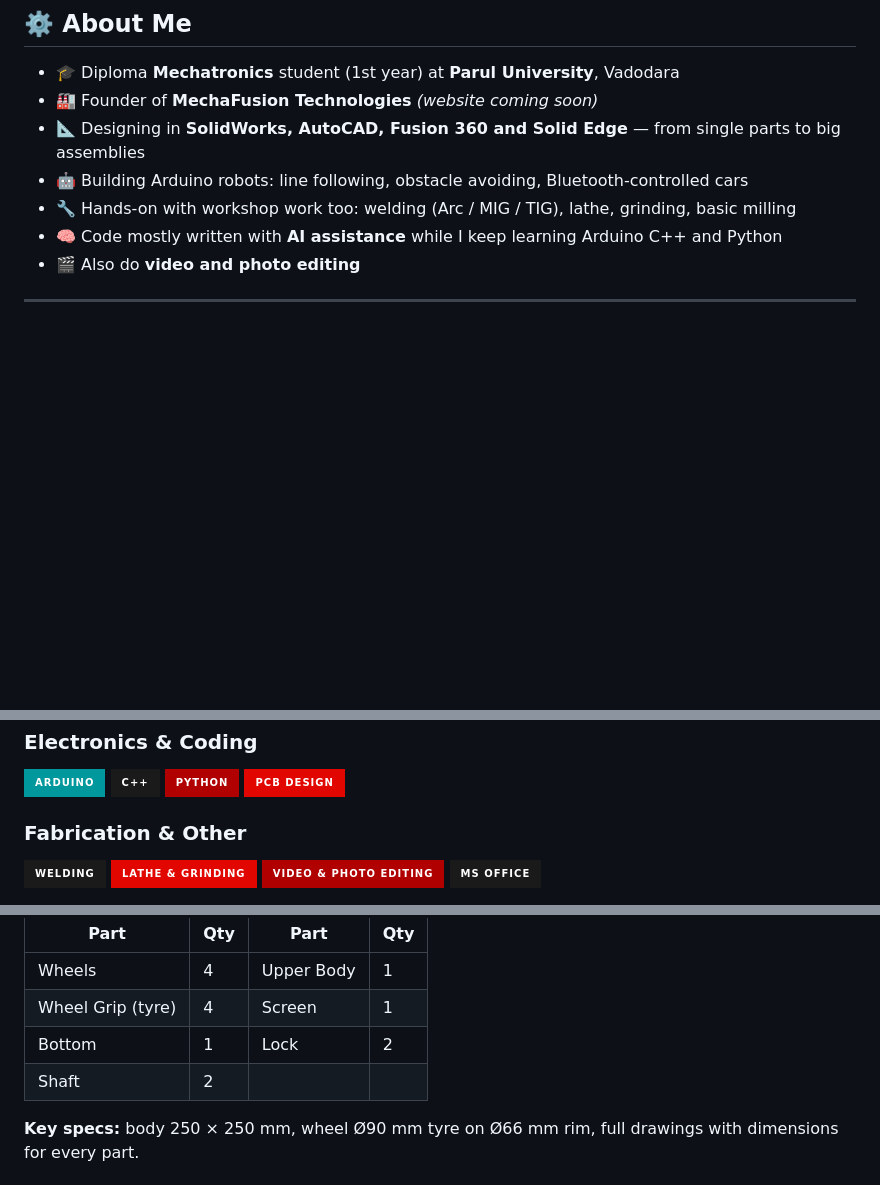
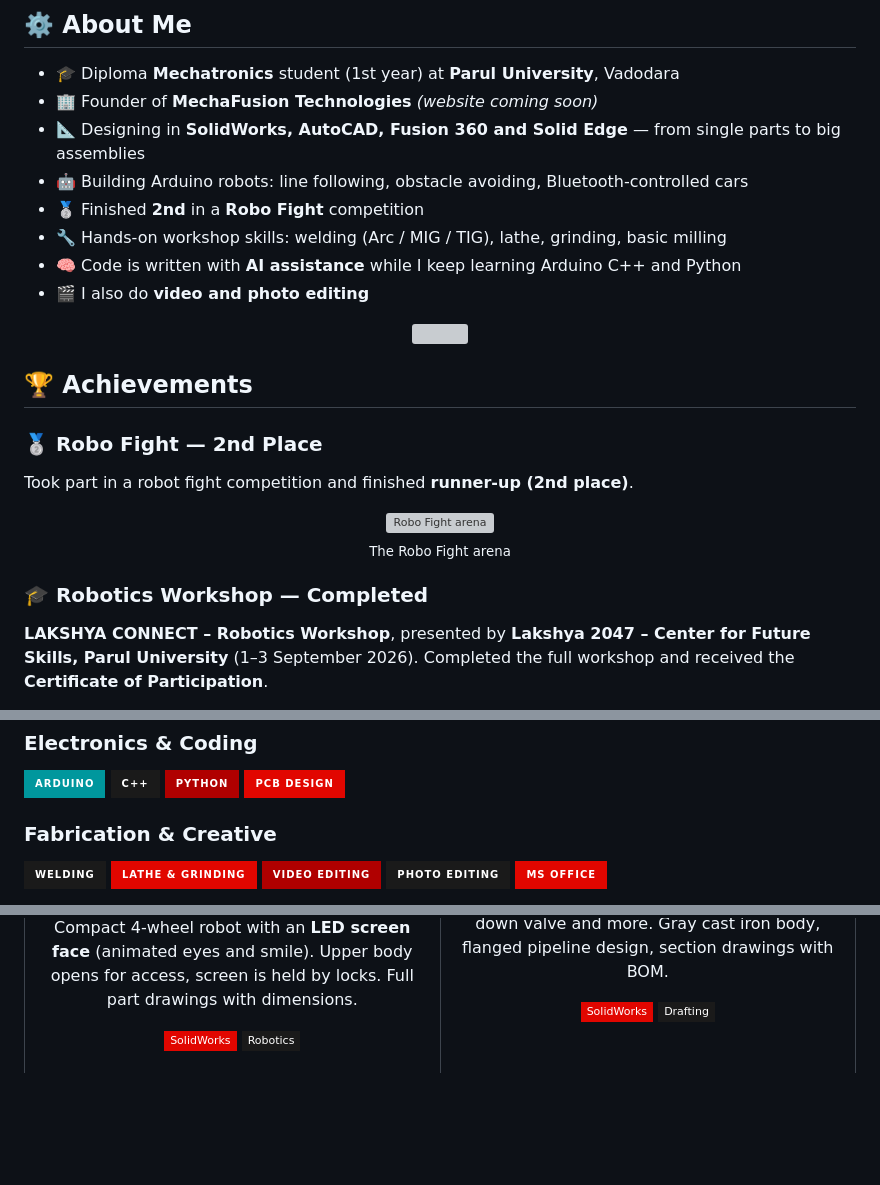
Before and after one commit to TheMechaRonin/TheMechaRonin, a Markdown page: README.md, 3 parts joined by grey strips. Drawn GitHub-style; badges without logos; blank space fills up the shorter version; grey boxes are pictures that could not be loaded.

```diff
--- a/README.md
+++ b/README.md
@@ -39,11 +86,26 @@
 ## ⚙️ About Me
 
 - 🎓 Diploma **Mechatronics** student (1st year) at **Parul University**, Vadodara
-- 🏭 Founder of **MechaFusion Technologies** *(website coming soon)*
+- 🏢 Founder of **MechaFusion Technologies** *(website coming soon)*
 - 📐 Designing in **SolidWorks, AutoCAD, Fusion 360 and Solid Edge** — from single parts to big assemblies
 - 🤖 Building Arduino robots: line following, obstacle avoiding, Bluetooth-controlled cars
-- 🔧 Hands-on with workshop work too: welding (Arc / MIG / TIG), lathe, grinding, basic milling
-- 🧠 Code mostly written with **AI assistance** while I keep learning Arduino C++ and Python
-- 🎬 Also do **video and photo editing**
+- 🥈 Finished **2nd** in a **Robo Fight** competition
+- 🔧 Hands-on workshop skills: welding (Arc / MIG / TIG), lathe, grinding, basic milling
+- 🧠 Code is written with **AI assistance** while I keep learning Arduino C++ and Python
+- 🎬 I also do **video and photo editing**
 
----
+<div align="center"><img src="divider.svg" width="100%" alt="" /></div>
+
+## 🏆 Achievements
+
+### 🥈 Robo Fight — 2nd Place
+Took part in a robot fight competition and finished **runner-up (2nd place)**.
+
+<div align="center">
+  <img src="robo-fight.jpg" width="40%" alt="Robo Fight arena" />
+  <br/><sub>The Robo Fight arena</sub>
+</div>
+
+### 🎓 Robotics Workshop — Completed
+**LAKSHYA CONNECT – Robotics Workshop**, presented by **Lakshya 2047 – Center for Future Skills, Parul University** (1–3 September 2026). Completed the full workshop and received the **Certificate of Participation**.
+
@@ -62,9 +129,10 @@
 ![Python](https://img.shields.io/badge/Python-B00000?style=for-the-badge&logo=python&logoColor=white)
 ![PCB Design](https://img.shields.io/badge/PCB_Design-E10600?style=for-the-badge&logoColor=white)
 
-### Fabrication & Other
+### Fabrication & Creative
 ![Welding](https://img.shields.io/badge/Welding-1a1a1a?style=for-the-badge&logoColor=E10600)
 ![Lathe](https://img.shields.io/badge/Lathe_%26_Grinding-E10600?style=for-the-badge&logoColor=white)
-![Video Editing](https://img.shields.io/badge/Video_%26_Photo_Editing-B00000?style=for-the-badge&logoColor=white)
-![MS Office](https://img.shields.io/badge/MS_Office-1a1a1a?style=for-the-badge&logo=microsoftoffice&logoColor=E10600)
+![Video Editing](https://img.shields.io/badge/Video_Editing-B00000?style=for-the-badge&logoColor=white)
+![Photo Editing](https://img.shields.io/badge/Photo_Editing-1a1a1a?style=for-the-badge&logoColor=E10600)
+![MS Office](https://img.shields.io/badge/MS_Office-E10600?style=for-the-badge&logo=microsoftoffice&logoColor=white)
 
@@ -83,10 +151,6 @@ A robot I designed from scratch: a compact 4-wheel body with an **LED screen fac
 
-| Part | Qty | Part | Qty |
-|------|-----|------|-----|
-| Wheels | 4 | Upper Body | 1 |
-| Wheel Grip (tyre) | 4 | Screen | 1 |
-| Bottom | 1 | Lock | 2 |
-| Shaft | 2 | | |
+Compact 4-wheel robot with an **LED screen face** (animated eyes and smile). Upper body opens for access, screen is held by locks. Full part drawings with dimensions.
 
-**Key specs:** body 250 × 250 mm, wheel Ø90 mm tyre on Ø66 mm rim, full drawings with dimensions for every part.
+![SolidWorks](https://img.shields.io/badge/SolidWorks-E10600?style=flat-square&logo=solidworks&logoColor=white)
+![Robotics](https://img.shields.io/badge/Robotics-1a1a1a?style=flat-square&logoColor=E10600)
 
```
Also changed, not shown: other parts of README.md (+132 -45 lines).
